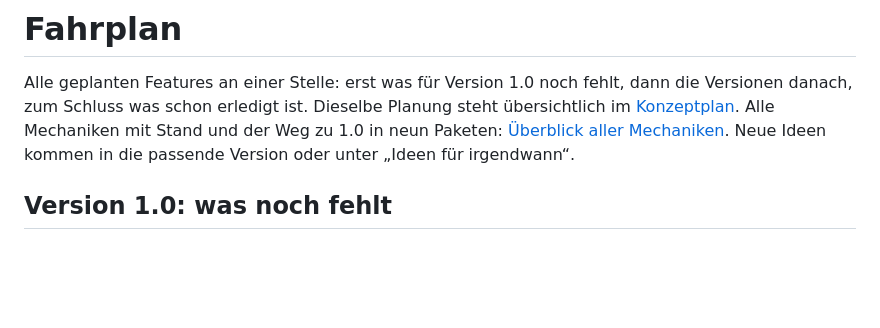
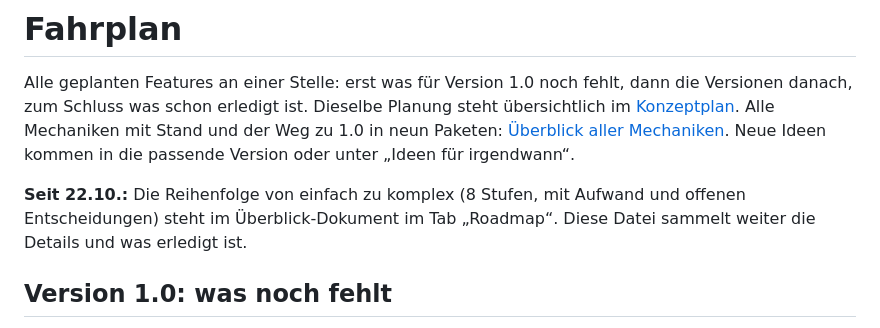
Before and after one commit to kevin-koenig-ops/Arbeitstitel---Endstation, a Markdown page: docs/ROADMAP.md, the part around the change. Rendered like a GitHub page; blank space fills up the shorter version.

Commit message:
Roadmap von einfach zu komplex im Überblick-Dokument verlinkt
Co-Authored-By: Claude Opus 5.5 <noreply@anthropic.com>
Claude-Session: https://claude.ai/code/session_01GfApP1c5cmRN8VMkRdfYuE

```diff
--- a/docs/ROADMAP.md
+++ b/docs/ROADMAP.md
@@ -1,6 +1,8 @@
 # Fahrplan
 
 Alle geplanten Features an einer Stelle: erst was für Version 1.0 noch fehlt, dann die Versionen danach, zum Schluss was schon erledigt ist. Dieselbe Planung steht übersichtlich im [Konzeptplan](https://claude.ai/artifact/3VZUUmEiEVBDWWdwN9EpCT). Alle Mechaniken mit Stand und der Weg zu 1.0 in neun Paketen: [Überblick aller Mechaniken](https://claude.ai/artifact/4pbh9xnuaXMgxENYvjNULE). Neue Ideen kommen in die passende Version oder unter „Ideen für irgendwann“.
+
+**Seit 22.10.:** Die Reihenfolge von einfach zu komplex (8 Stufen, mit Aufwand und offenen Entscheidungen) steht im Überblick-Dokument im Tab „Roadmap“. Diese Datei sammelt weiter die Details und was erledigt ist.
 
 ## Version 1.0: was noch fehlt
 
```
